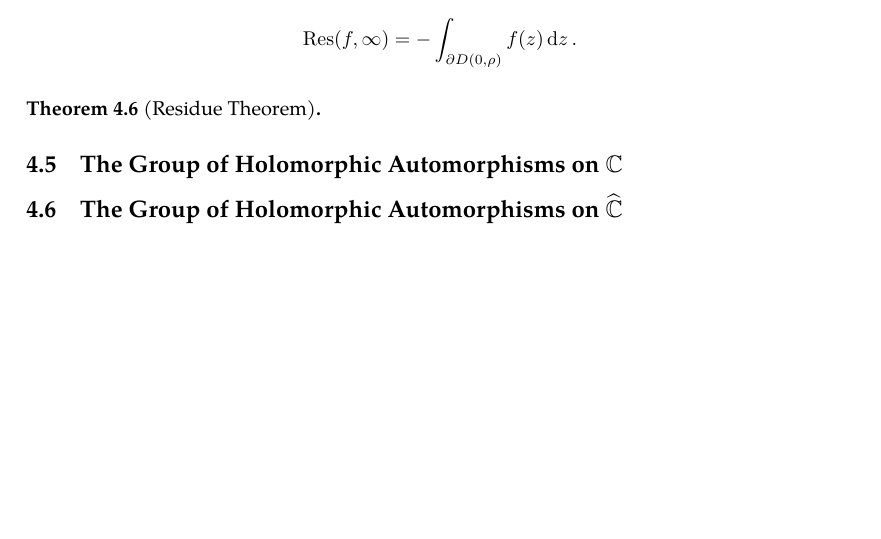
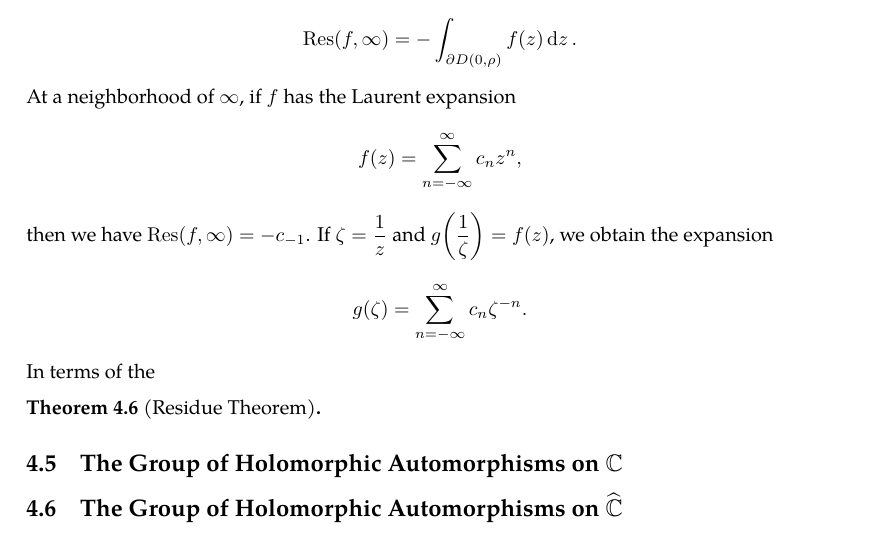
Before and after one commit to slipperking/complex-analysis-latex, a LaTeX document (main.tex): part of page 80 of 81, cut so that both start at the same text, the shorter picture padded with empty space. Compiled offline with pdfLaTeX.

Commit message:
overleaf_to_git (Sun Jun 29 22:27:03 2025 -0700): update main.tex from r15866 to r15874

```diff
--- a/main.tex
+++ b/main.tex
@@ -2007,6 +2007,8 @@ After Riemann and Weierstrass refined the understanding of analytic functions an
     where \(0<\rho<r\) is arbitrary. Since \(f\) has a Laurent expansion at \(a\), being \[\sum_{n=-\infty}^\infty c_n(z-a)^n,\qquad c_n=\frac{1}{2\pi i}\int_{\partial D(a,\rho)}\frac{f(z)}{(z-a)^{n+1}}\ddz,\] we get that the residue of \(f\) at \(a\) is equal to the first term of the principal part of its Laurent expansion.
 \end{definition}
 It then follows that the residue at a removable singularity is 0. Let \(z=\infty\) be an isolated singularity of \(f(z)\), which is holomorphic in \(\mathbb{C}\setminus\overline{D(0,R)}\), for sufficiently large finite \(R\). Then for finite \(\rho>R\), the residue at \(z=\infty\) is \textit{defined} as \[\Res(f,\infty)=-\int_{\partial D(0,\rho)}f(z)\ddz.\]
+At a neighborhood of \(\infty\), if \(f\) has the Laurent expansion \[f(z)=\sum_{n=-\infty}^\infty c_nz^n,\]
+then we have \(\Res(f,\infty)=-c_{-1}\). If \(\zeta=\frac{1}{z}\) and \(g\qty(\frac{1}{\zeta})=f\qty(z)\), we obtain the expansion \[g(\zeta)=\sum_{n=-\infty}^\infty c_n\zeta^{-n}.\] In terms of the
 \begin{theorem}[Residue Theorem]\label{thm:residue}
 
 \end{theorem}
```
